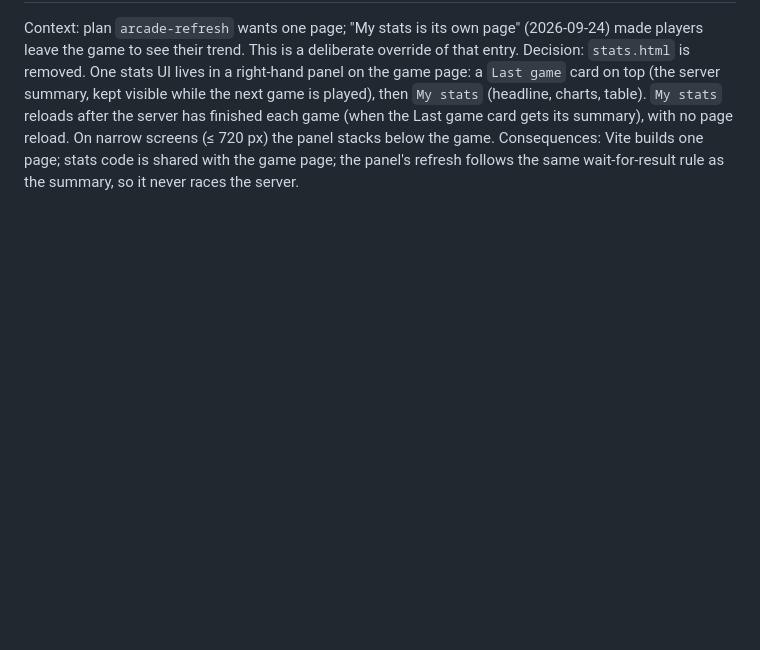
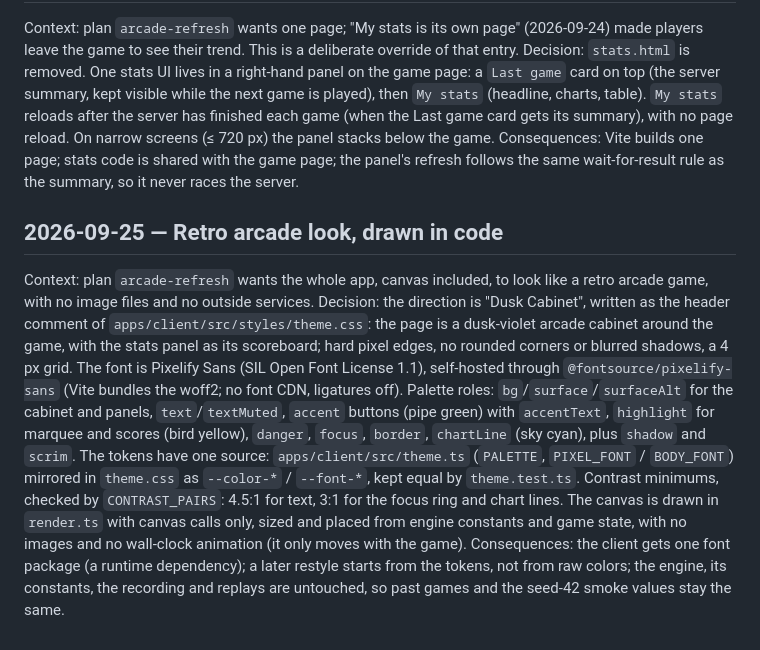
Before and after one commit to iamphduc/flappy-bird, a Markdown page: docs/decisions.md, the part around the change. Rendered like a GitHub page; blank space fills up the shorter version.

```diff
--- a/docs/decisions.md
+++ b/docs/decisions.md
@@ -107,3 +107,8 @@ Consequences: anyone who knows a player id can rename that player (accepted, sam
 Context: plan `arcade-refresh` wants one page; "My stats is its own page" (2026-09-24) made players leave the game to see their trend. This is a deliberate override of that entry.
 Decision: `stats.html` is removed. One stats UI lives in a right-hand panel on the game page: a `Last game` card on top (the server summary, kept visible while the next game is played), then `My stats` (headline, charts, table). `My stats` reloads after the server has finished each game (when the Last game card gets its summary), with no page reload. On narrow screens (≤ 720 px) the panel stacks below the game.
 Consequences: Vite builds one page; stats code is shared with the game page; the panel's refresh follows the same wait-for-result rule as the summary, so it never races the server.
+
+## 2026-09-25 — Retro arcade look, drawn in code
+Context: plan `arcade-refresh` wants the whole app, canvas included, to look like a retro arcade game, with no image files and no outside services.
+Decision: the direction is "Dusk Cabinet", written as the header comment of `apps/client/src/styles/theme.css`: the page is a dusk-violet arcade cabinet around the game, with the stats panel as its scoreboard; hard pixel edges, no rounded corners or blurred shadows, a 4 px grid. The font is Pixelify Sans (SIL Open Font License 1.1), self-hosted through `@fontsource/pixelify-sans` (Vite bundles the woff2; no font CDN, ligatures off). Palette roles: `bg`/`surface`/`surfaceAlt` for the cabinet and panels, `text`/`textMuted`, `accent` buttons (pipe green) with `accentText`, `highlight` for marquee and scores (bird yellow), `danger`, `focus`, `border`, `chartLine` (sky cyan), plus `shadow` and `scrim`. The tokens have one source: `apps/client/src/theme.ts` (`PALETTE`, `PIXEL_FONT` / `BODY_FONT`) mirrored in `theme.css` as `--color-*` / `--font-*`, kept equal by `theme.test.ts`. Contrast minimums, checked by `CONTRAST_PAIRS`: 4.5:1 for text, 3:1 for the focus ring and chart lines. The canvas is drawn in `render.ts` with canvas calls only, sized and placed from engine constants and game state, with no images and no wall-clock animation (it only moves with the game).
+Consequences: the client gets one font package (a runtime dependency); a later restyle starts from the tokens, not from raw colors; the engine, its constants, the recording and replays are untouched, so past games and the seed-42 smoke values stay the same.
```
Also changed, not shown: docs/codebase-structure.md (+8 -5 lines).
